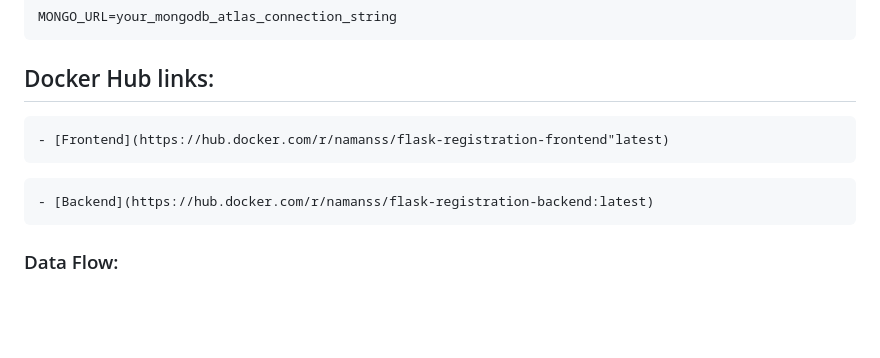
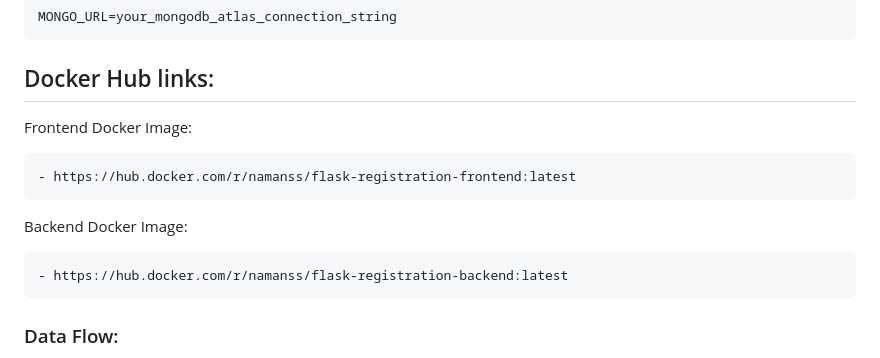
Before and after one commit to SillyCookies-s/flask-mongodb-registration-application, a Markdown page: README.md, the part around the change. Rendered like a GitHub page; blank space fills up the shorter version.

Commit message:
hub v3 links

````diff
--- a/README.md
+++ b/README.md
@@ -133,11 +133,13 @@ Create a `.env` file in the backend directory with:
 MONGO_URL=your_mongodb_atlas_connection_string
 ```
 ## Docker Hub links:
+Frontend Docker Image:
 ```
-- [Frontend](https://hub.docker.com/r/namanss/flask-registration-frontend"latest)
+- https://hub.docker.com/r/namanss/flask-registration-frontend:latest
 ```
+Backend Docker Image:
 ```
-- [Backend](https://hub.docker.com/r/namanss/flask-registration-backend:latest)
+- https://hub.docker.com/r/namanss/flask-registration-backend:latest
 ```
 
 ### Data Flow:
````
